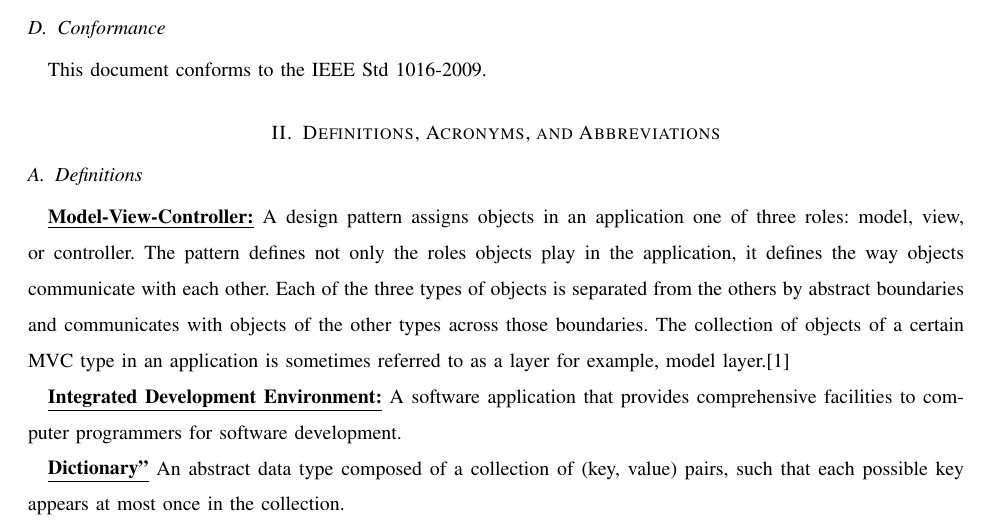
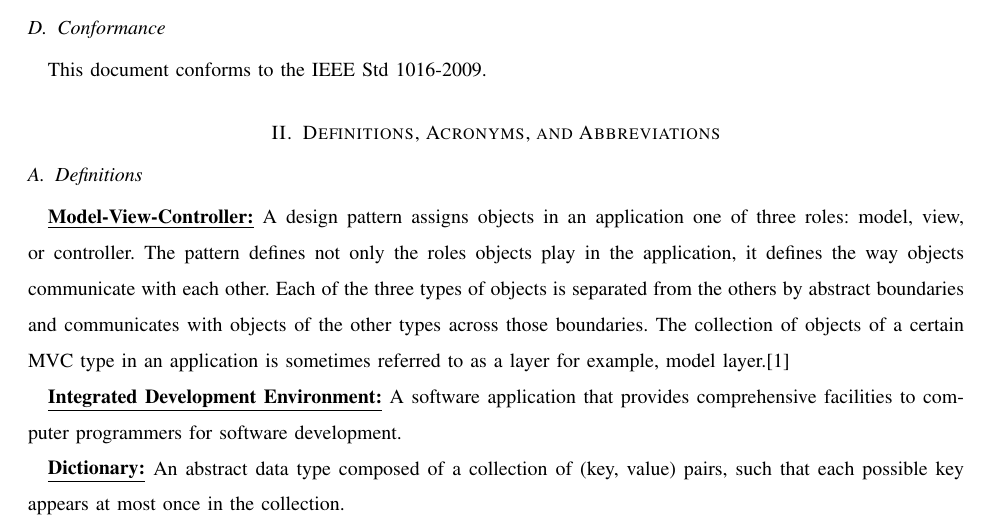
Before and after one commit to slichlyter12/Postal, a LaTeX paper (DesignDocument/revision_02142017/design.tex): part of page 5 of 18, cut so that both start at the same text. Compiled offline with pdfLaTeX; a missing font is replaced by an installed copy or a similar font; a LaTeX package or settings file that is missing is left out.

Commit message:
fixed quote to colon

```diff
--- a/DesignDocument/revision_02142017/design.tex
+++ b/DesignDocument/revision_02142017/design.tex
@@ -129,7 +129,7 @@ The collection of objects of a certain MVC type in an application is sometimes r
 
 \underline{\textbf{Integrated Development Environment:}} A software application that provides comprehensive facilities to computer programmers for software development.
 
-\underline{\textbf{Dictionary"}} An abstract data type composed of a collection of (key, value) pairs, such that each possible key appears at most once in the collection.
+\underline{\textbf{Dictionary:}} An abstract data type composed of a collection of (key, value) pairs, such that each possible key appears at most once in the collection.
 
 % 2.2
 \subsection{Acronyms}
```
